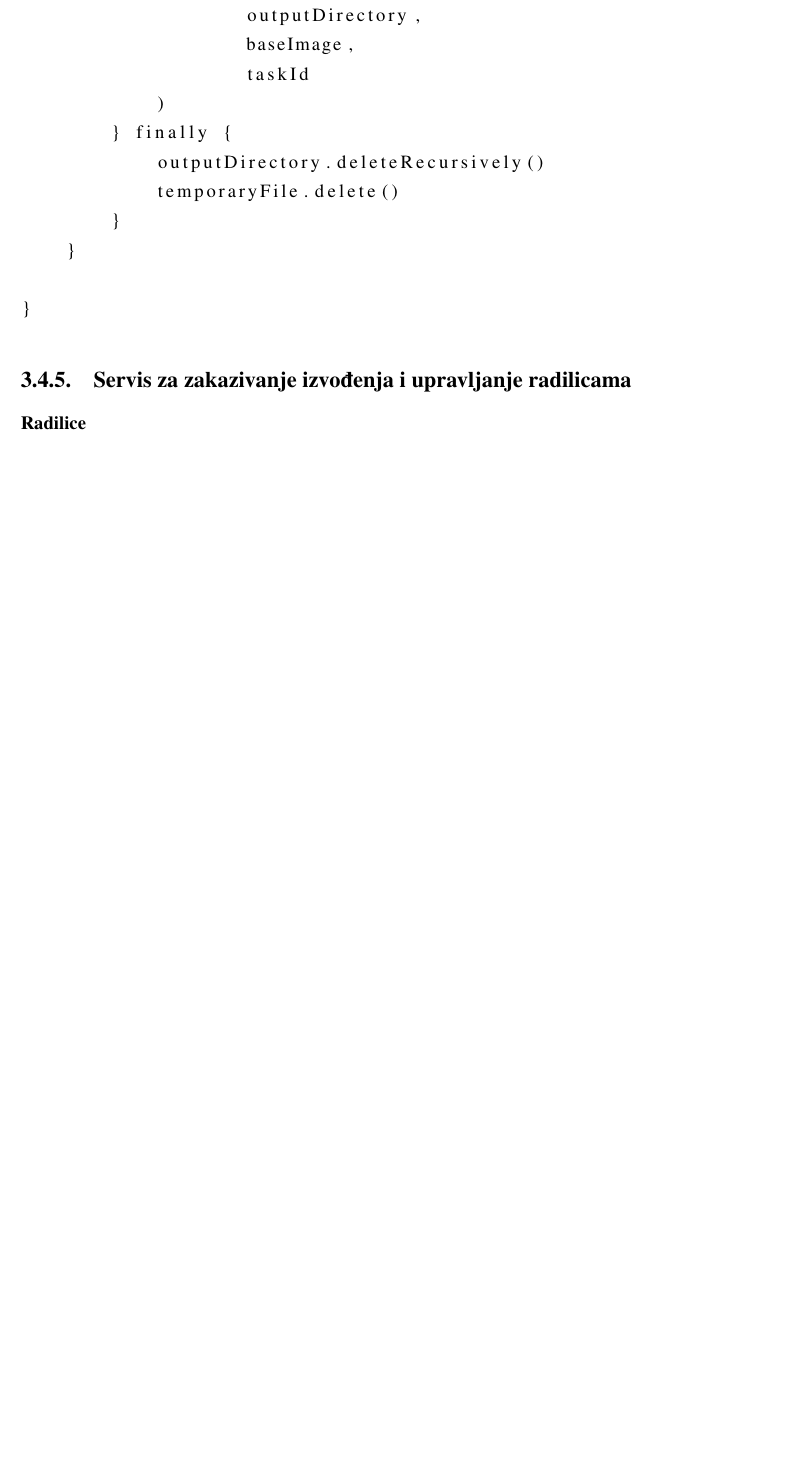
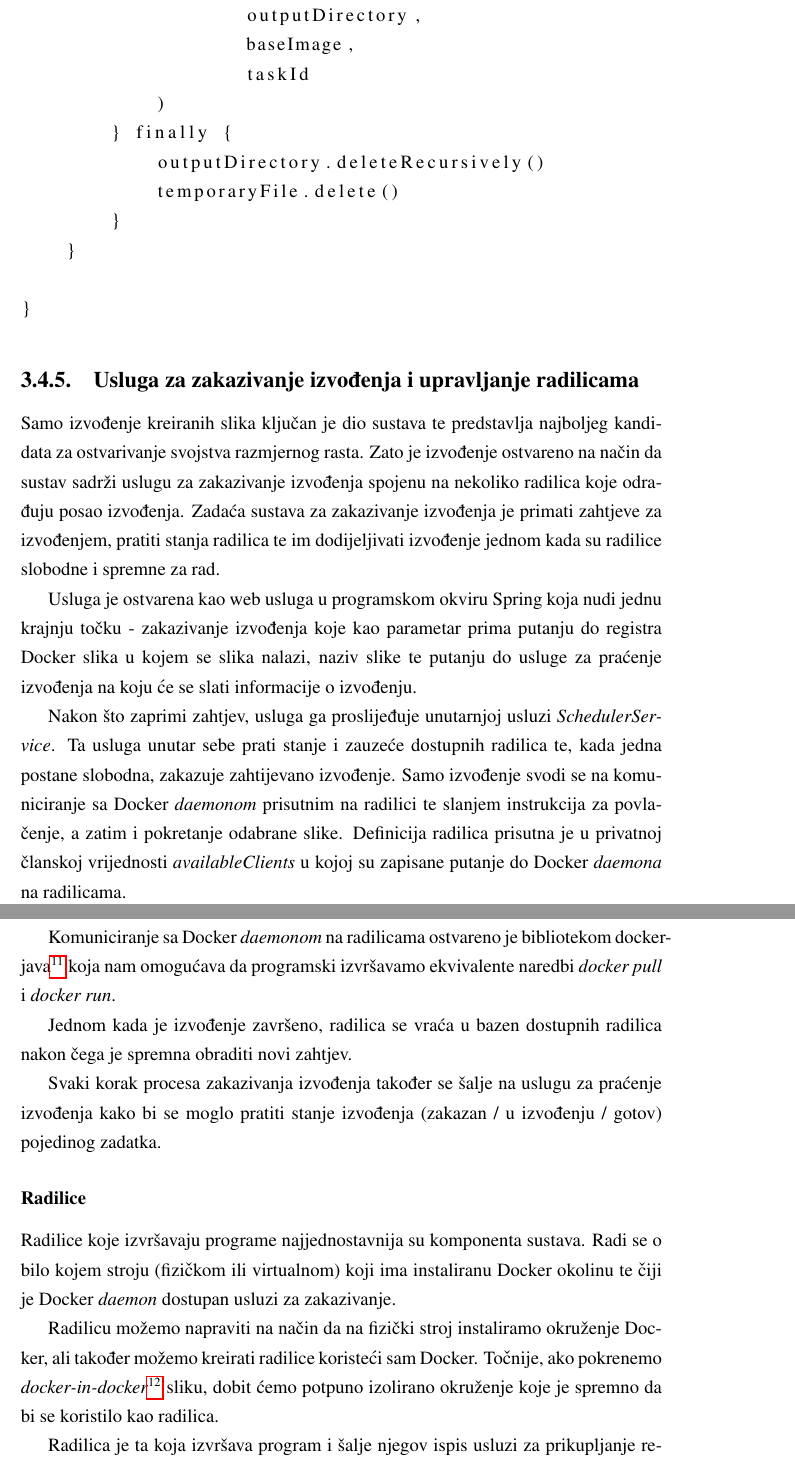
Before and after one commit to mrPjer/sandworm-whitepaper, a LaTeX thesis (zavrsni.tex): part of page 27 of 38 before the commit and two parts of pages 27 and 28 of 39 after it, the two joined at a grey line, cut so that both start at the same text, the shorter picture padded with empty space. Compiled offline with pdfLaTeX.

Commit message:
Describe the scheduler

```diff
--- a/zavrsni.tex
+++ b/zavrsni.tex
@@ -593,9 +593,27 @@ class MainController {
 }
 \end{lstlisting}
 
-\subsection{Servis za zakazivanje izvođenja i upravljanje radilicama}
+\subsection{Usluga za zakazivanje izvođenja i upravljanje radilicama}
+
+Samo izvođenje kreiranih slika ključan je dio sustava te predstavlja najboljeg kandidata za ostvarivanje svojstva razmjernog rasta. Zato je izvođenje ostvareno na način da sustav sadrži uslugu za zakazivanje izvođenja spojenu na nekoliko radilica koje odrađuju posao izvođenja. Zadaća sustava za zakazivanje izvođenja je primati zahtjeve za izvođenjem, pratiti stanja radilica te im dodijeljivati izvođenje jednom kada su radilice slobodne i spremne za rad.
+
+Usluga je ostvarena kao web usluga u programskom okviru Spring koja nudi jednu krajnju točku - zakazivanje izvođenja koje kao parametar prima putanju do registra Docker slika u kojem se slika nalazi, naziv slike te putanju do usluge za praćenje izvođenja na koju će se slati informacije o izvođenju.
+
+Nakon što zaprimi zahtjev, usluga ga proslijeđuje unutarnjoj usluzi {\textit{SchedulerService}}. Ta usluga unutar sebe prati stanje i zauzeće dostupnih radilica te, kada jedna postane slobodna, zakazuje zahtijevano izvođenje. Samo izvođenje svodi se na komuniciranje sa Docker {\textit{daemonom}} prisutnim na radilici te slanjem instrukcija za povlačenje, a zatim i pokretanje odabrane slike. Definicija radilica prisutna je u privatnoj članskoj vrijednosti {\textit{availableClients}} u kojoj su zapisane putanje do Docker {\textit{daemona}} na radilicama.
+
+Komuniciranje sa Docker {\textit{daemonom}} na radilicama ostvareno je bibliotekom docker-java{\footnote{\url{https://github.com/docker-java/docker-java}}} koja nam omogućava da programski izvršavamo ekvivalente naredbi {\textit{docker pull}} i {\textit{docker run}}.
+
+Jednom kada je izvođenje završeno, radilica se vraća u bazen dostupnih radilica nakon čega je spremna obraditi novi zahtjev.
+
+Svaki korak procesa zakazivanja izvođenja također se šalje na uslugu za praćenje izvođenja kako bi se moglo pratiti stanje izvođenja (zakazan / u izvođenju / gotov) pojedinog zadatka.
 
 \subsubsection{Radilice}
+
+Radilice koje izvršavaju programe najjednostavnija su komponenta sustava. Radi se o bilo kojem stroju (fizičkom ili virtualnom) koji ima instaliranu Docker okolinu te čiji je Docker {\textit{daemon}} dostupan usluzi za zakazivanje.
+
+Radilicu možemo napraviti na način da na fizički stroj instaliramo okruženje Docker, ali također možemo kreirati radilice koristeći sam Docker. Točnije, ako pokrenemo {\textit{docker-in-docker}}{\footnote{\url{https://hub.docker.com/_/docker/}}} sliku, dobit ćemo potpuno izolirano okruženje koje je spremno da bi se koristilo kao radilica.
+
+Radilica je ta koja izvršava program i šalje njegov ispis usluzi za prikupljanje rezultata izvođenja pa je također bitno da je ta usluga mrežno dostupna radilici.
 
 \subsection{Dijeljeni registar Docker slika}
 
```
